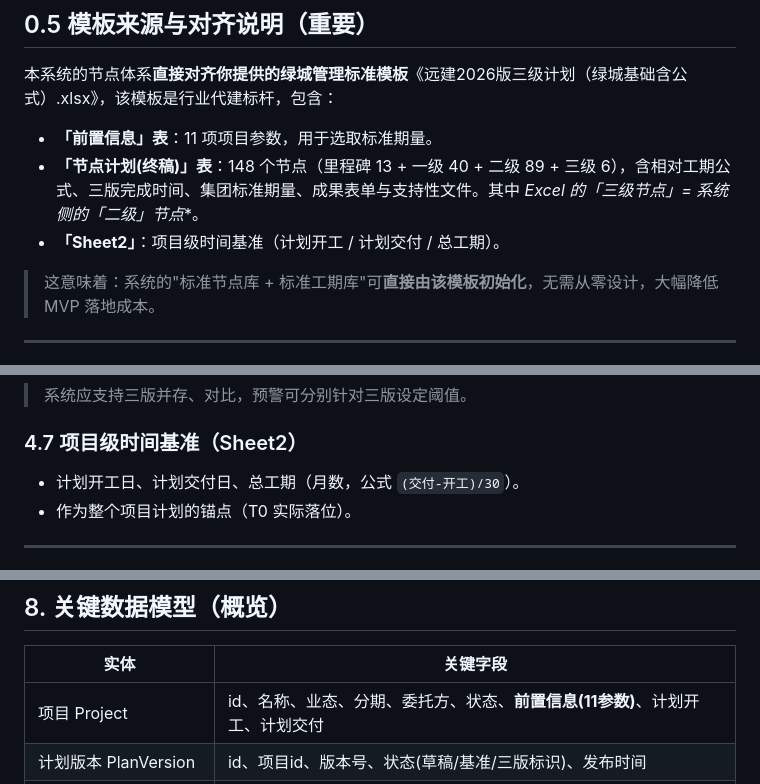
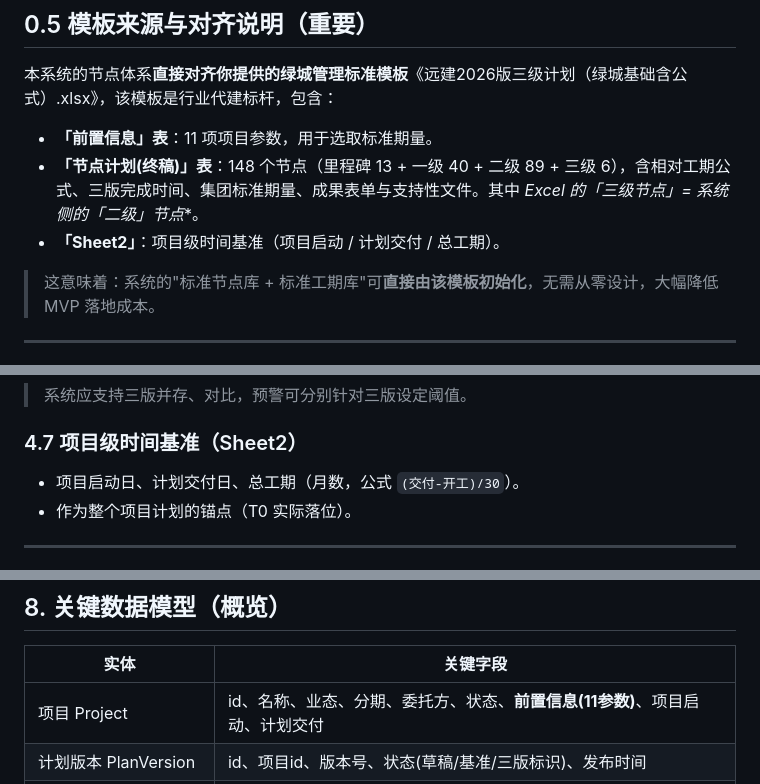
Before and after one commit to MoraGG/devplan-ops, a Markdown page: docs/需求规格说明书_v0.2.md, 3 parts joined by grey strips. Rendered like a GitHub page.

Commit message:
docs: 需求规格说明书 T0 表述『计划开工』统一改为『项目启动』

```diff
--- a/docs/需求规格说明书_v0.2.md
+++ b/docs/需求规格说明书_v0.2.md
@@ -30,7 +30,7 @@
 
 - **「前置信息」表**：11 项项目参数，用于选取标准期量。
 - **「节点计划(终稿)」表**：148 个节点（里程碑 13 + 一级 40 + 二级 89 + 三级 6），含相对工期公式、三版完成时间、集团标准期量、成果表单与支持性文件。其中 **Excel 的「三级节点」= 系统侧的「二级*」节点**。
-- **「Sheet2」**：项目级时间基准（计划开工 / 计划交付 / 总工期）。
+- **「Sheet2」**：项目级时间基准（项目启动 / 计划交付 / 总工期）。
 
 > 这意味着：系统的"标准节点库 + 标准工期库"可**直接由该模板初始化**，无需从零设计，大幅降低 MVP 落地成本。
 
@@ -185,7 +185,7 @@ Excel 中 148 个节点（里程碑13 + 一级40 + 二级89 + 三级6）全部
 
 ### 4.7 项目级时间基准（Sheet2）
 
-- 计划开工日、计划交付日、总工期（月数，公式 `(交付-开工)/30`）。
+- 项目启动日、计划交付日、总工期（月数，公式 `(交付-开工)/30`）。
 - 作为整个项目计划的锚点（T0 实际落位）。
 
 ---
@@ -253,7 +253,7 @@ Excel 中 148 个节点（里程碑13 + 一级40 + 二级89 + 三级6）全部
 
 | 实体 | 关键字段 |
 |---|---|
-| 项目 Project | id、名称、业态、分期、委托方、状态、**前置信息(11参数)**、计划开工、计划交付 |
+| 项目 Project | id、名称、业态、分期、委托方、状态、**前置信息(11参数)**、项目启动、计划交付 |
 | 计划版本 PlanVersion | id、项目id、版本号、状态(草稿/基准/三版标识)、发布时间 |
 | 计划节点 PlanNode | id、版本id、层级(里程碑/一级/二级/二级*)、序号、名称、主责专业、内控起止、**考核完成、履约完成**、工期、依赖节点、偏移天数、基准类型、状态 |
 | 标准期量 StandardDuration | id、节点id、楼型(7类)、标准工期描述 |
```
